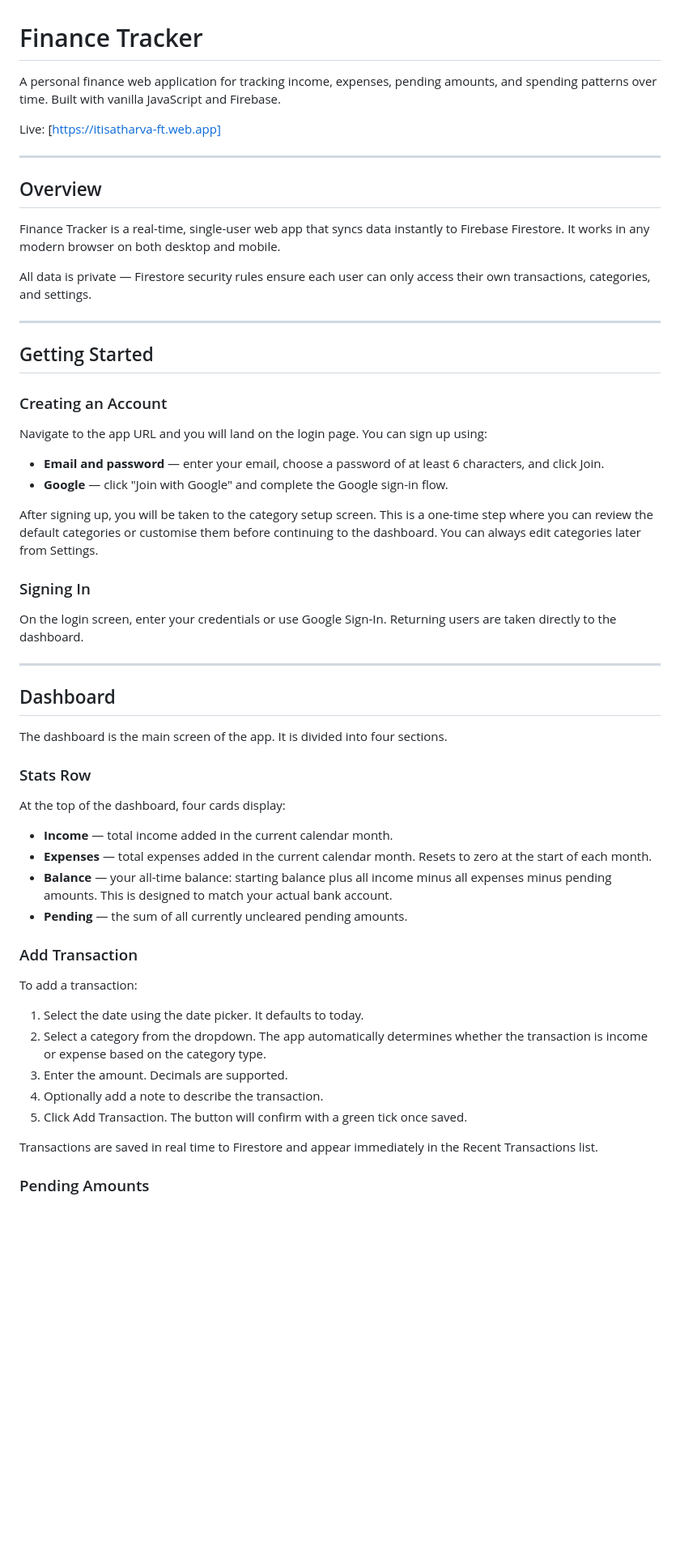
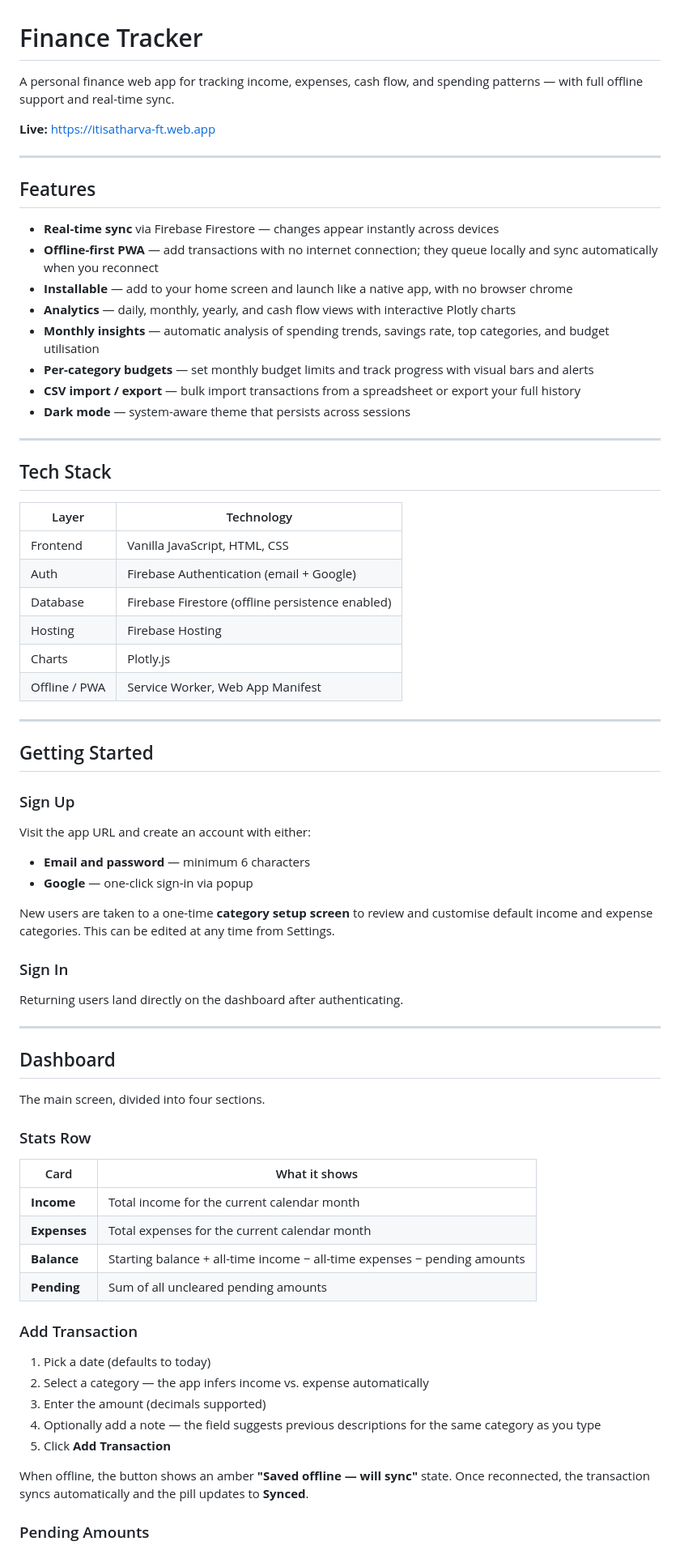
Before and after one commit to itisatharva/finance_tracker, a Markdown page: README.md, the part around one of its changes. Shown at 81% size. GitHub-like rendering; blank space fills up the shorter version.

Commit message:
docs: rewrite README — PWA, offline, Plotly, CSV, insights, correct feature set

```diff
--- a/README.md
+++ b/README.md
@@ -1,60 +1,76 @@
 # Finance Tracker
 
-A personal finance web application for tracking income, expenses, pending amounts, and spending patterns over time. Built with vanilla JavaScript and Firebase.
+A personal finance web app for tracking income, expenses, cash flow, and spending patterns — with full offline support and real-time sync.
 
-Live: [https://itisatharva-ft.web.app]
+**Live:** [https://itisatharva-ft.web.app](https://itisatharva-ft.web.app)
 
 ---
 
-## Overview
+## Features
 
-Finance Tracker is a real-time, single-user web app that syncs data instantly to Firebase Firestore. It works in any modern browser on both desktop and mobile.
+- **Real-time sync** via Firebase Firestore — changes appear instantly across devices
+- **Offline-first PWA** — add transactions with no internet connection; they queue locally and sync automatically when you reconnect
+- **Installable** — add to your home screen and launch like a native app, with no browser chrome
+- **Analytics** — daily, monthly, yearly, and cash flow views with interactive Plotly charts
+- **Monthly insights** — automatic analysis of spending trends, savings rate, top categories, and budget utilisation
+- **Per-category budgets** — set monthly budget limits and track progress with visual bars and alerts
+- **CSV import / export** — bulk import transactions from a spreadsheet or export your full history
+- **Dark mode** — system-aware theme that persists across sessions
 
-All data is private — Firestore security rules ensure each user can only access their own transactions, categories, and settings.
+---
+
+## Tech Stack
+
+| Layer | Technology |
+|---|---|
+| Frontend | Vanilla JavaScript, HTML, CSS |
+| Auth | Firebase Authentication (email + Google) |
+| Database | Firebase Firestore (offline persistence enabled) |
+| Hosting | Firebase Hosting |
+| Charts | Plotly.js |
+| Offline / PWA | Service Worker, Web App Manifest |
 
 ---
 
 ## Getting Started
 
-### Creating an Account
+### Sign Up
 
-Navigate to the app URL and you will land on the login page. You can sign up using:
+Visit the app URL and create an account with either:
 
-- **Email and password** — enter your email, choose a password of at least 6 characters, and click Join.
-- **Google** — click "Join with Google" and complete the Google sign-in flow.
+- **Email and password** — minimum 6 characters
+- **Google** — one-click sign-in via popup
 
-After signing up, you will be taken to the category setup screen. This is a one-time step where you can review the default categories or customise them before continuing to the dashboard. You can always edit categories later from Settings.
+New users are taken to a one-time **category setup screen** to review and customise default income and expense categories. This can be edited at any time from Settings.
 
-### Signing In
+### Sign In
 
-On the login screen, enter your credentials or use Google Sign-In. Returning users are taken directly to the dashboard.
+Returning users land directly on the dashboard after authenticating.
 
 ---
 
 ## Dashboard
 
-The dashboard is the main screen of the app. It is divided into four sections.
+The main screen, divided into four sections.
 
 ### Stats Row
 
-At the top of the dashboard, four cards display:
-
-- **Income** — total income added in the current calendar month.
-- **Expenses** — total expenses added in the current calendar month. Resets to zero at the start of each month.
-- **Balance** — your all-time balance: starting balance plus all income minus all expenses minus pending amounts. This is designed to match your actual bank account.
-- **Pending** — the sum of all currently uncleared pending amounts.
+| Card | What it shows |
+|---|---|
+| **Income** | Total income for the current calendar month |
+| **Expenses** | Total expenses for the current calendar month |
+| **Balance** | Starting balance + all-time income − all-time expenses − pending amounts |
+| **Pending** | Sum of all uncleared pending amounts |
 
 ### Add Transaction
 
-To add a transaction:
+1. Pick a date (defaults to today)
+2. Select a category — the app infers income vs. expense automatically
+3. Enter the amount (decimals supported)
+4. Optionally add a note — the field suggests previous descriptions for the same category as you type
+5. Click **Add Transaction**
 
-1. Select the date using the date picker. It defaults to today.
-2. Select a category from the dropdown. The app automatically determines whether the transaction is income or expense based on the category type.
-3. Enter the amount. Decimals are supported.
-4. Optionally add a note to describe the transaction.
-5. Click Add Transaction. The button will confirm with a green tick once saved.
-
-Transactions are saved in real time to Firestore and appear immediately in the Recent Transactions list.
+When offline, the button shows an amber **"Saved offline — will sync"** state. Once reconnected, the transaction syncs automatically and the pill updates to **Synced**.
 
 ### Pending Amounts
 
```
Also changed, not shown: other parts of README.md (+96 -48 lines).
